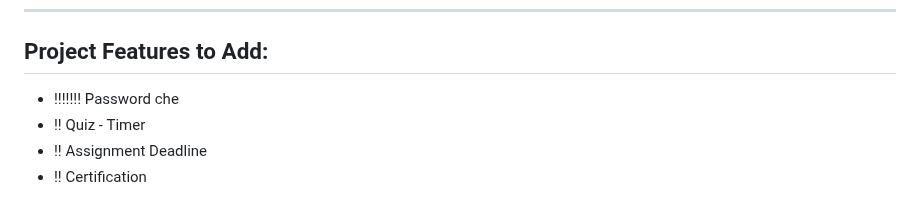
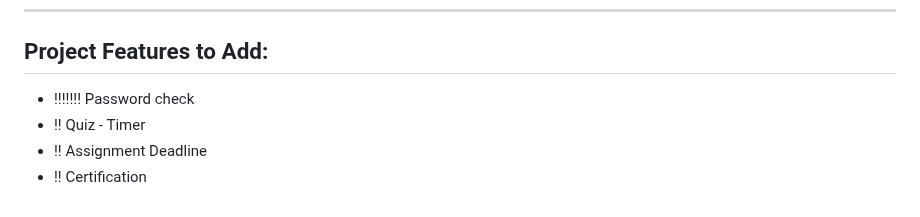
Before and after one commit to yoon-thiri04/Online-LMS-J2EE, a Markdown page: README.md, the part around the change. Drawn GitHub-style.

```diff
--- a/README.md
+++ b/README.md
@@ -189,7 +189,7 @@ This Online Learning Management System (LMS) supports four user roles: Admin, Re
 
 ## Project Features to Add:
 
-- !!!!!!! Password che
+- !!!!!!! Password check
 - !! Quiz - Timer
 - !! Assignment Deadline
 - !! Certification
```
